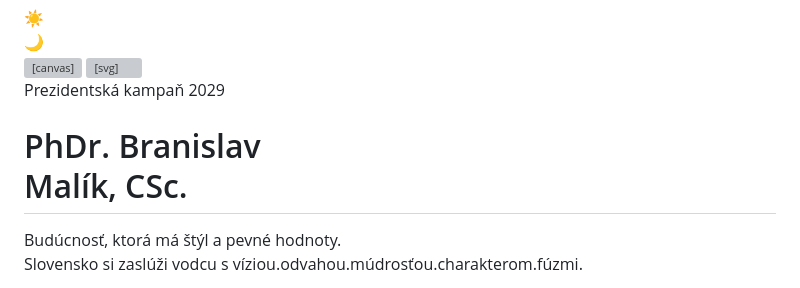
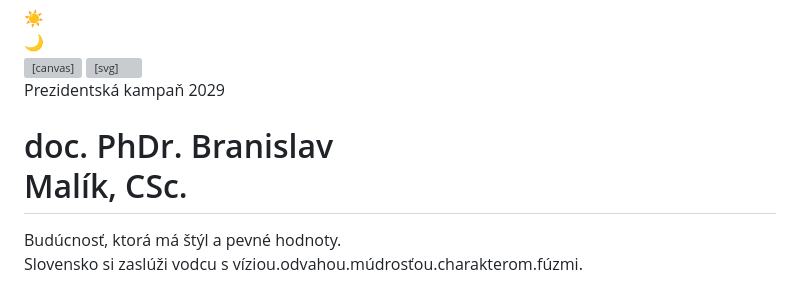
Before and after one commit to patrikrosa/malikzaprezidenta.github.io, a Markdown page: README.md, the part around the change. Rendered like a GitHub page; grey boxes are pictures that could not be loaded.

Commit message:
Update title to include 'doc.' prefix for name

```diff
--- a/README.md
+++ b/README.md
@@ -2348,7 +2348,7 @@ body.light .live-toast {
 
   <div class="hero-inner" id="heroParallax">
     <div class="hero-eyebrow">Prezidentská kampaň 2029</div>
-    <h1 id="heroTitle"><span class="wipe-wrap"><span class="wt">PhDr. Branislav<br>Malík, CSc.</span></span></h1>
+    <h1 id="heroTitle"><span class="wipe-wrap"><span class="wt">doc. PhDr. Branislav<br>Malík, CSc.</span></span></h1>
     <p class="hero-sub">Budúcnosť, ktorá má štýl a pevné hodnoty.<br>Slovensko si zaslúži vodcu s <span class="kinetic-wrap" id="kineticWrap"><span class="kinetic-word active" id="kw0">víziou.</span><span class="kinetic-word" id="kw1">odvahou.</span><span class="kinetic-word" id="kw2">múdrosťou.</span><span class="kinetic-word" id="kw3">charakterom.</span><span class="kinetic-word" id="kw4">fúzmi.</span></span></p>
     <div class="hero-ctas">
       <a href="#support" class="btn-primary">
```
